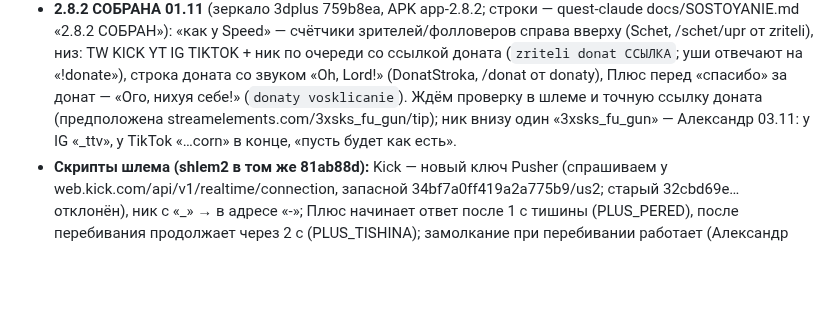
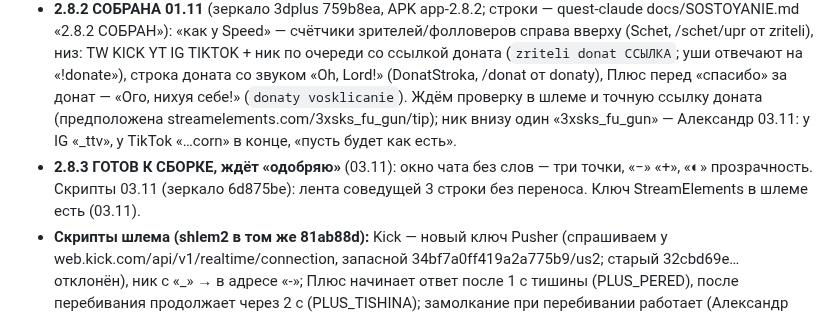
Before and after one commit to Pneuron1321/3dplus, a Markdown page: CLAUDE.md, the part around the change. Drawn GitHub-style; blank space fills up the shorter version.

Commit message:
CLAUDE.md: 03.11 [skip ci]
Co-Authored-By: Claude Opus 5.5 <noreply@anthropic.com>
Claude-Session: https://claude.ai/code/session_01FAzfVjY4X3C1HBiDn6VvrF

```diff
--- a/CLAUDE.md
+++ b/CLAUDE.md
@@ -22,6 +22,8 @@
   очереди со ссылкой доната (`zriteli donat ССЫЛКА`; уши отвечают на «!donate»), строка доната со звуком «Oh, Lord!» (DonatStroka,
   /donat от donaty), Плюс перед «спасибо» за донат — «Ого, нихуя себе!» (`donaty vosklicanie`). Ждём проверку в шлеме и точную
   ссылку доната (предположена streamelements.com/3xsks_fu_gun/tip); ник внизу один «3xsks_fu_gun» — Александр 03.11: у IG «_ttv», у TikTok «…corn» в конце, «пусть будет как есть».
+- **2.8.3 ГОТОВ К СБОРКЕ, ждёт «одобряю»** (03.11): окно чата без слов — три точки, «−» «+», «◐» прозрачность. Скрипты 03.11
+  (зеркало 6d875be): лента соведущей 3 строки без переноса. Ключ StreamElements в шлеме есть (03.11).
 - **Скрипты шлема (shlem2 в том же 81ab88d):** Kick — новый ключ Pusher (спрашиваем у web.kick.com/api/v1/realtime/connection,
   запасной 34bf7a0ff419a2a775b9/us2; старый 32cbd69e… отклонён), ник с «_» → в адресе «-»; Плюс начинает ответ после 1 с тишины
   (PLUS_PERED), после перебивания продолжает через 2 с (PLUS_TISHINA); замолкание при перебивании работает (Александр проверил).
```
